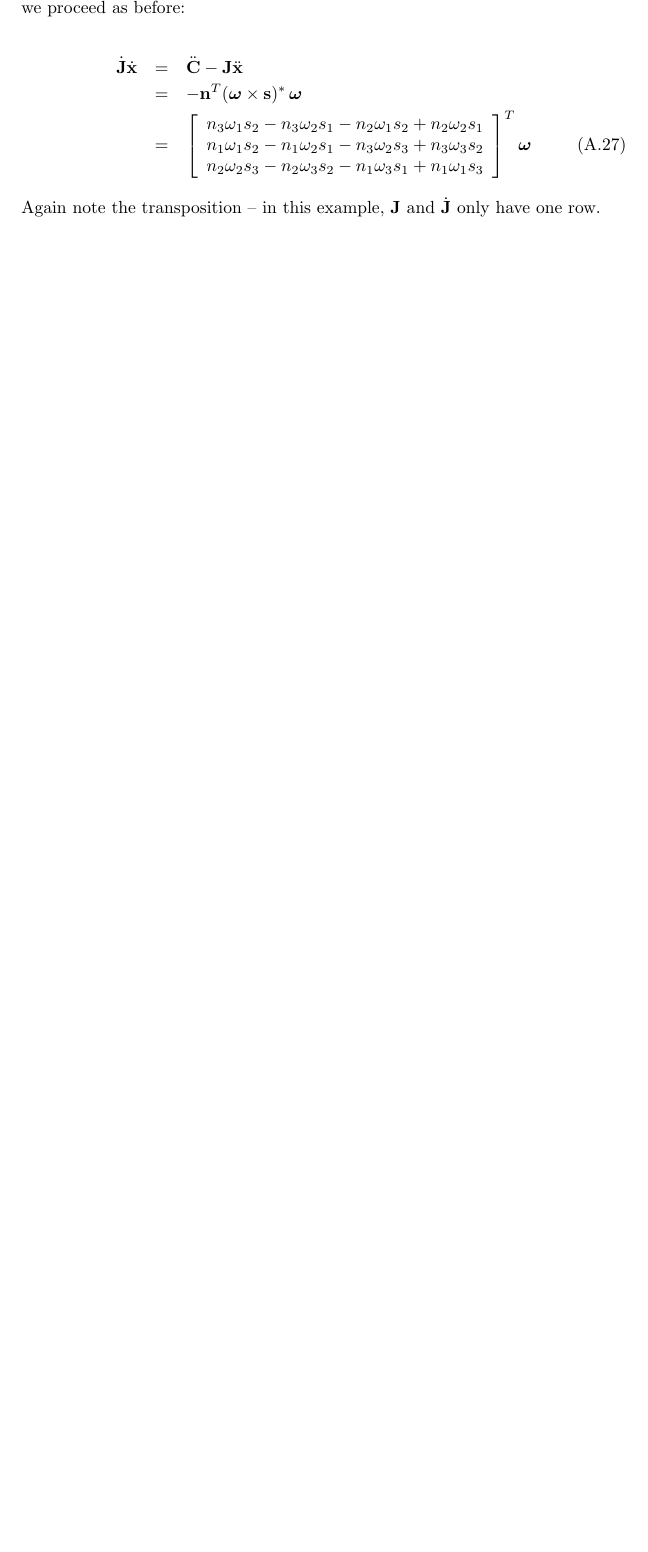
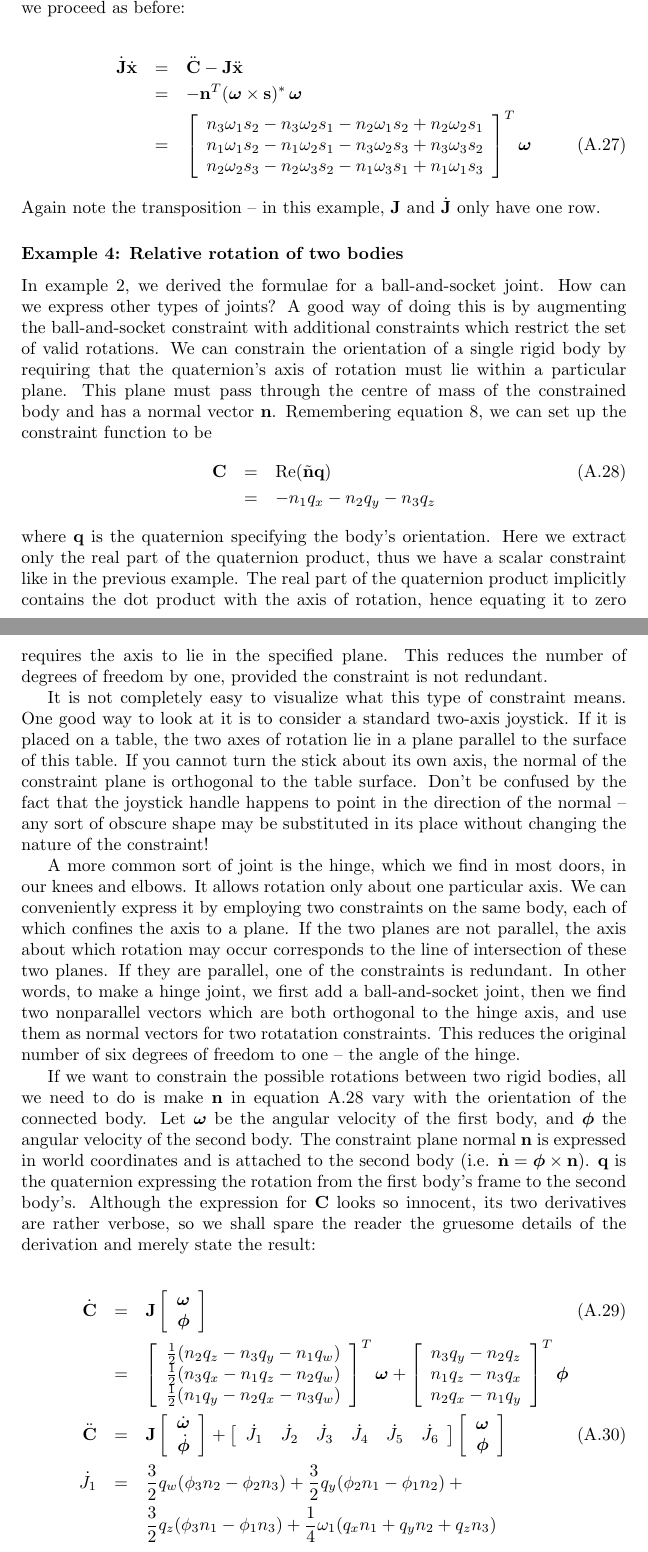
Before and after one commit to ept/maniation, a LaTeX thesis (diss.tex, which reads constrEx.tex): part of page 15 of 16 before the commit and two parts of pages 15 and 16 of 18 after it, the two joined at a grey line, cut so that both start at the same text, the shorter picture padded with empty space. Compiled offline with pdfLaTeX.

Commit message:
Added a fourth constraint example: rotation constraint.
git-svn-id: file:///Users/martin/Documents/svnrepo/trunk/martin/text/university/part2project@1183 3ab4d77f-209f-454f-af32-ffe4b78d429c

```diff
--- a/constrEx.tex
+++ b/constrEx.tex
@@ -272,3 +272,72 @@ we proceed as before:
 \end{eqnarray}
 Again note the transposition~-- in this example, $\mathbf{J}$ and $\dot{\mathbf{J}}$ only
 have one row.
+
+\subsubsection{Example 4: Relative rotation of two bodies}
+
+In example~2, we derived the formulae for a ball-and-socket joint. How can we express other types
+of joints? A good way of doing this is by augmenting the ball-and-socket constraint with
+additional constraints which restrict the set of valid rotations. We can constrain the orientation
+of a single rigid body by requiring that the quaternion's axis of rotation must lie within a
+particular plane. This plane must pass through the centre of mass of the constrained body and
+has a normal vector $\mathbf{n}$. Remembering equation~\ref{quatRotation}, we can set up the
+constraint function to be
+\begin{eqnarray}
+\label{constrEx4C}
+\mathbf{C} & = & \mathrm{Re}(\tilde{\mathbf{n}}\mathbf{q}) \\
+& = & - n_1 q_x - n_2 q_y - n_3 q_z \nonumber
+\end{eqnarray}
+where $\mathbf{q}$ is the quaternion specifying the body's orientation. Here we extract only the
+real part of the quaternion product, thus we have a scalar constraint like in the previous
+example. The real part of the quaternion product implicitly contains the dot product with the
+axis of rotation, hence equating it to zero requires the axis to lie in the specified plane.
+This reduces the number of degrees of freedom by one, provided the constraint is not redundant.
+
+It is not completely easy to visualize what this type of constraint means. One good way to look
+at it is to consider a standard two-axis joystick. If it is placed on a table, the two axes of
+rotation lie in a plane parallel to the surface of this table. If you cannot turn the stick about
+its own axis, the normal of the constraint plane is orthogonal to the table surface.
+Don't be confused by the fact that the joystick handle happens to point in the direction of the
+normal~-- any sort of obscure shape may be substituted in its place without changing the nature
+of the constraint!
+
+A more common sort of joint is the hinge, which we find in most doors, in our knees and elbows.
+It allows rotation only about one particular axis. We can conveniently express it by employing two
+constraints on the same body, each of which confines the axis to a plane. If the two planes are
+not parallel, the axis about which rotation may occur corresponds to the line of intersection of
+these two planes. If they are parallel, one of the constraints is redundant. In other words,
+to make a hinge joint, we first add a ball-and-socket joint, then we find two nonparallel vectors
+which are both orthogonal to the hinge axis, and use them as normal vectors for two rotatation
+constraints. This reduces the original number of six degrees of freedom to one~-- the angle of the
+hinge.
+
+If we want to constrain the possible rotations between two rigid bodies, all we need to do is make
+$\mathbf{n}$ in equation~\ref{constrEx4C} vary with the orientation of the connected body.
+Let $\bm{\omega}$ be the angular velocity of the first body, and $\bm{\phi}$ the angular velocity
+of the second body. The constraint plane normal $\mathbf{n}$ is expressed in world coordinates and
+is attached to the second body (i.e. $\dot{\mathbf{n}} = \bm{\phi}\times\mathbf{n}$). $\mathbf{q}$
+is the quaternion expressing the rotation from the first body's frame to the second body's.
+Although the expression for $\mathbf{C}$ looks so innocent, its two derivatives are rather
+verbose, so we shall spare the reader the gruesome details of the derivation and merely state the
+result:
+
+\begin{eqnarray}
+\dot{\mathbf{C}} &=& \mathbf{J}\left[\begin{array}{c} \bm{\omega}\\\bm{\phi} \end{array}\right] \\
+&=& \left[\begin{array}{c}
+        \frac{1}{2}( n_2 q_z - n_3 q_y - n_1 q_w) \\
+        \frac{1}{2}( n_3 q_x - n_1 q_z - n_2 q_w) \\
+        \frac{1}{2}( n_1 q_y - n_2 q_x - n_3 q_w)
+    \end{array}\right]^T \bm{\omega} +
+    \left[\begin{array}{c}
+        n_3 q_y - n_2 q_z \\ n_1 q_z - n_3 q_x \\ n_2 q_x - n_1 q_y
+    \end{array}\right]^T \bm{\phi} \nonumber \\
+\ddot{\mathbf{C}} &=& \mathbf{J}
+    \left[\begin{array}{c} \dot{\bm{\omega}}\\\dot{\bm{\phi}} \end{array}\right] +
+    \left[\begin{array}{cccccc} \dot{J}_1 & \dot{J}_2 & \dot{J}_3 & \dot{J}_4 &
+        \dot{J}_5 & \dot{J}_6 \end{array}\right]
+    \left[\begin{array}{c} \bm{\omega}\\\bm{\phi} \end{array}\right] \\
+\dot{J}_1 & = & \frac{3}{2} q_w (\phi_3 n_2 - \phi_2 n_3) +
+                \frac{3}{2} q_y (\phi_2 n_1 - \phi_1 n_2) + \nonumber\\*&&
+                \frac{3}{2} q_z (\phi_3 n_1 - \phi_1 n_3) +
+                \frac{1}{4} \omega_1 (q_x n_1 + q_y n_2 + q_z n_3) \nonumber\\
+\dot{J}_2 & = & \frac{3}{2} q_w (\phi_1 n_3 - \phi_3 n_1) +
```
Also changed, not shown: constrEx.tex (11 more changed lines).
